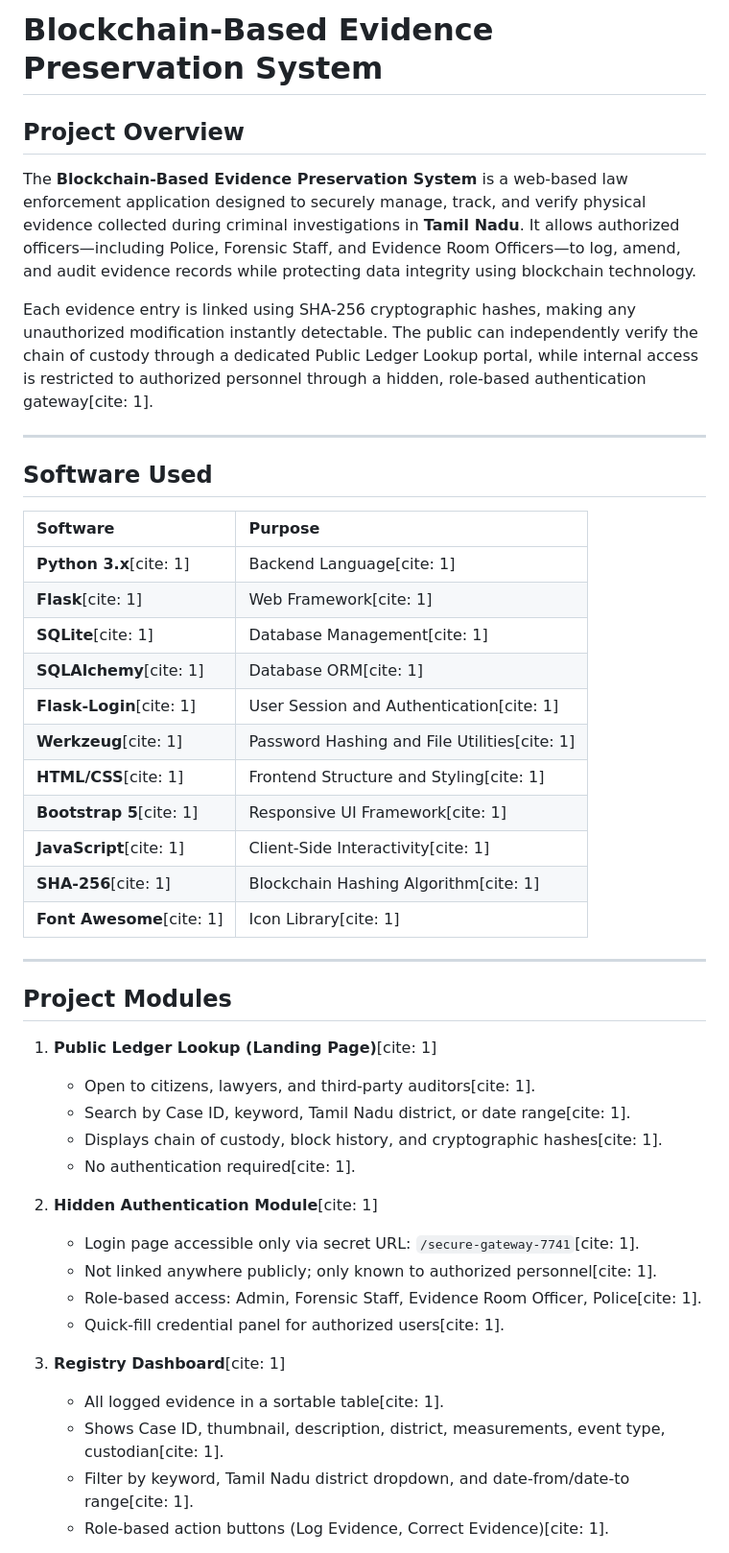
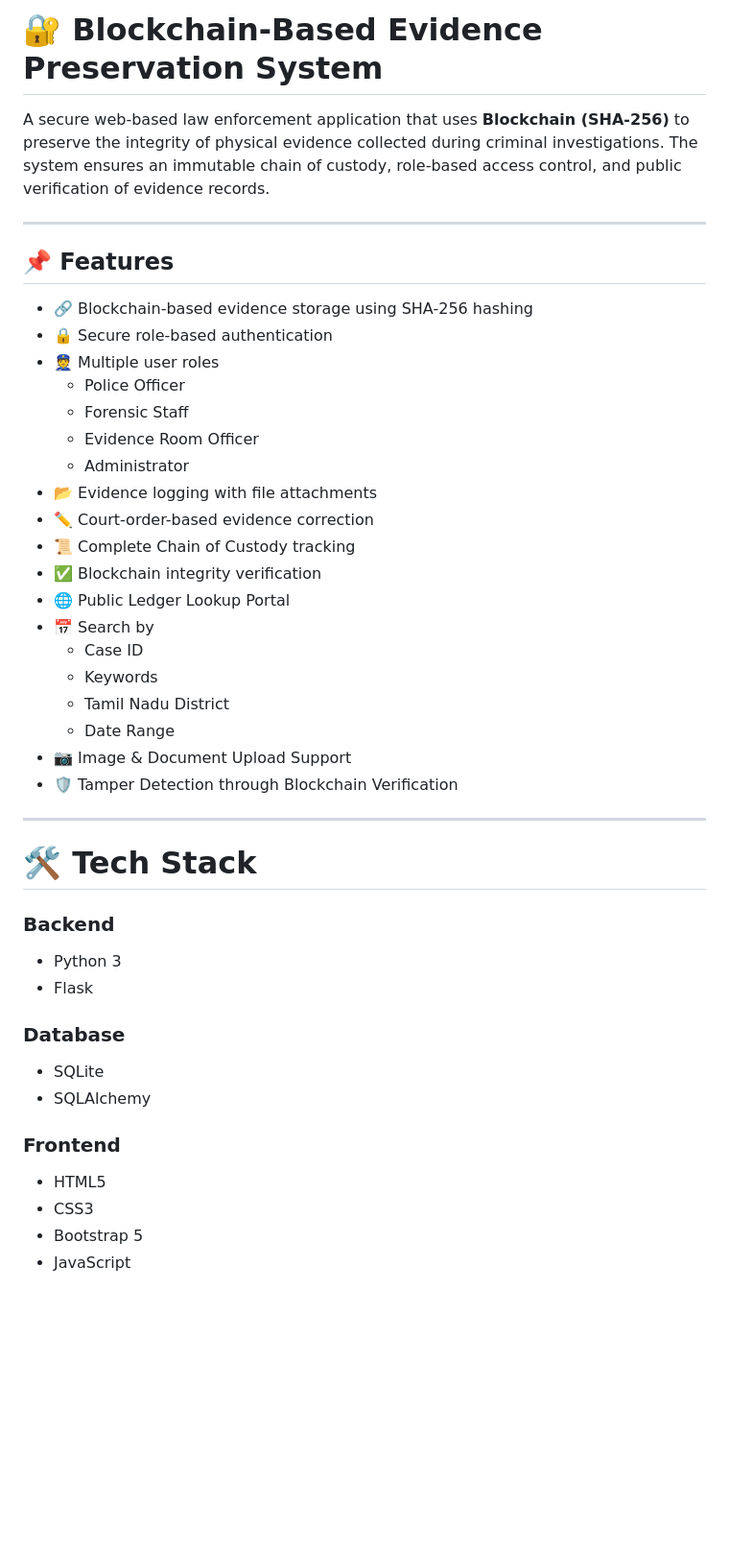
Before and after one commit to Sivaraj-T-hash/blockchain-evidence-preservation-system, a Markdown page: README.md, the part around one of its changes. Shown at 96% size. Rendered like a GitHub page; blank space fills up the shorter version.

Commit message:
Revise README for improved clarity and detail
Updated README to enhance project overview, features, tech stack, and installation instructions.

```diff
--- a/README.md
+++ b/README.md
@@ -1,47 +1,46 @@
-# Blockchain-Based Evidence Preservation System
+# 🔐 Blockchain-Based Evidence Preservation System
 
-## Project Overview
-The **Blockchain-Based Evidence Preservation System** is a web-based law enforcement application designed to securely manage, track, and verify physical evidence collected during criminal investigations in **Tamil Nadu**. It allows authorized officers—including Police, Forensic Staff, and Evidence Room Officers—to log, amend, and audit evidence records while protecting data integrity using blockchain technology.
-
-Each evidence entry is linked using SHA-256 cryptographic hashes, making any unauthorized modification instantly detectable. The public can independently verify the chain of custody through a dedicated Public Ledger Lookup portal, while internal access is restricted to authorized personnel through a hidden, role-based authentication gateway[cite: 1].
+A secure web-based law enforcement application that uses **Blockchain (SHA-256)** to preserve the integrity of physical evidence collected during criminal investigations. The system ensures an immutable chain of custody, role-based access control, and public verification of evidence records.
 
 ---
 
-## Software Used
+## 📌 Features
 
-| Software | Purpose |
-| :--- | :--- |
-| **Python 3.x**[cite: 1] | Backend Language[cite: 1] |
-| **Flask**[cite: 1] | Web Framework[cite: 1] |
-| **SQLite**[cite: 1] | Database Management[cite: 1] |
-| **SQLAlchemy**[cite: 1] | Database ORM[cite: 1] |
-| **Flask-Login**[cite: 1] | User Session and Authentication[cite: 1] |
-| **Werkzeug**[cite: 1] | Password Hashing and File Utilities[cite: 1] |
-| **HTML/CSS**[cite: 1] | Frontend Structure and Styling[cite: 1] |
-| **Bootstrap 5**[cite: 1] | Responsive UI Framework[cite: 1] |
-| **JavaScript**[cite: 1] | Client-Side Interactivity[cite: 1] |
-| **SHA-256**[cite: 1] | Blockchain Hashing Algorithm[cite: 1] |
-| **Font Awesome**[cite: 1] | Icon Library[cite: 1] |
+- 🔗 Blockchain-based evidence storage using SHA-256 hashing
+- 🔒 Secure role-based authentication
+- 👮 Multiple user roles
+  - Police Officer
+  - Forensic Staff
+  - Evidence Room Officer
+  - Administrator
+- 📂 Evidence logging with file attachments
+- ✏️ Court-order-based evidence correction
+- 📜 Complete Chain of Custody tracking
+- ✅ Blockchain integrity verification
+- 🌐 Public Ledger Lookup Portal
+- 📅 Search by
+  - Case ID
+  - Keywords
+  - Tamil Nadu District
+  - Date Range
+- 📷 Image & Document Upload Support
+- 🛡️ Tamper Detection through Blockchain Verification
 
 ---
 
-## Project Modules
+# 🛠️ Tech Stack
 
-1. **Public Ledger Lookup (Landing Page)**[cite: 1]
-   * Open to citizens, lawyers, and third-party auditors[cite: 1].
-   * Search by Case ID, keyword, Tamil Nadu district, or date range[cite: 1].
-   * Displays chain of custody, block history, and cryptographic hashes[cite: 1].
-   * No authentication required[cite: 1].
+### Backend
+- Python 3
+- Flask
 
-2. **Hidden Authentication Module**[cite: 1]
-   * Login page accessible only via secret URL: `/secure-gateway-7741`[cite: 1].
-   * Not linked anywhere publicly; only known to authorized personnel[cite: 1].
-   * Role-based access: Admin, Forensic Staff, Evidence Room Officer, Police[cite: 1].
-   * Quick-fill credential panel for authorized users[cite: 1].
+### Database
+- SQLite
+- SQLAlchemy
 
-3. **Registry Dashboard**[cite: 1]
-   * All logged evidence in a sortable table[cite: 1].
-   * Shows Case ID, thumbnail, description, district, measurements, event type, custodian[cite: 1].
-   * Filter by keyword, Tamil Nadu district dropdown, and date-from/date-to range[cite: 1].
-   * Role-based action buttons (Log Evidence, Correct Evidence)[cite: 1].
+### Frontend
+- HTML5
+- CSS3
+- Bootstrap 5
+- JavaScript
 
```
Also changed, not shown: other parts of README.md (+152 -31 lines).
